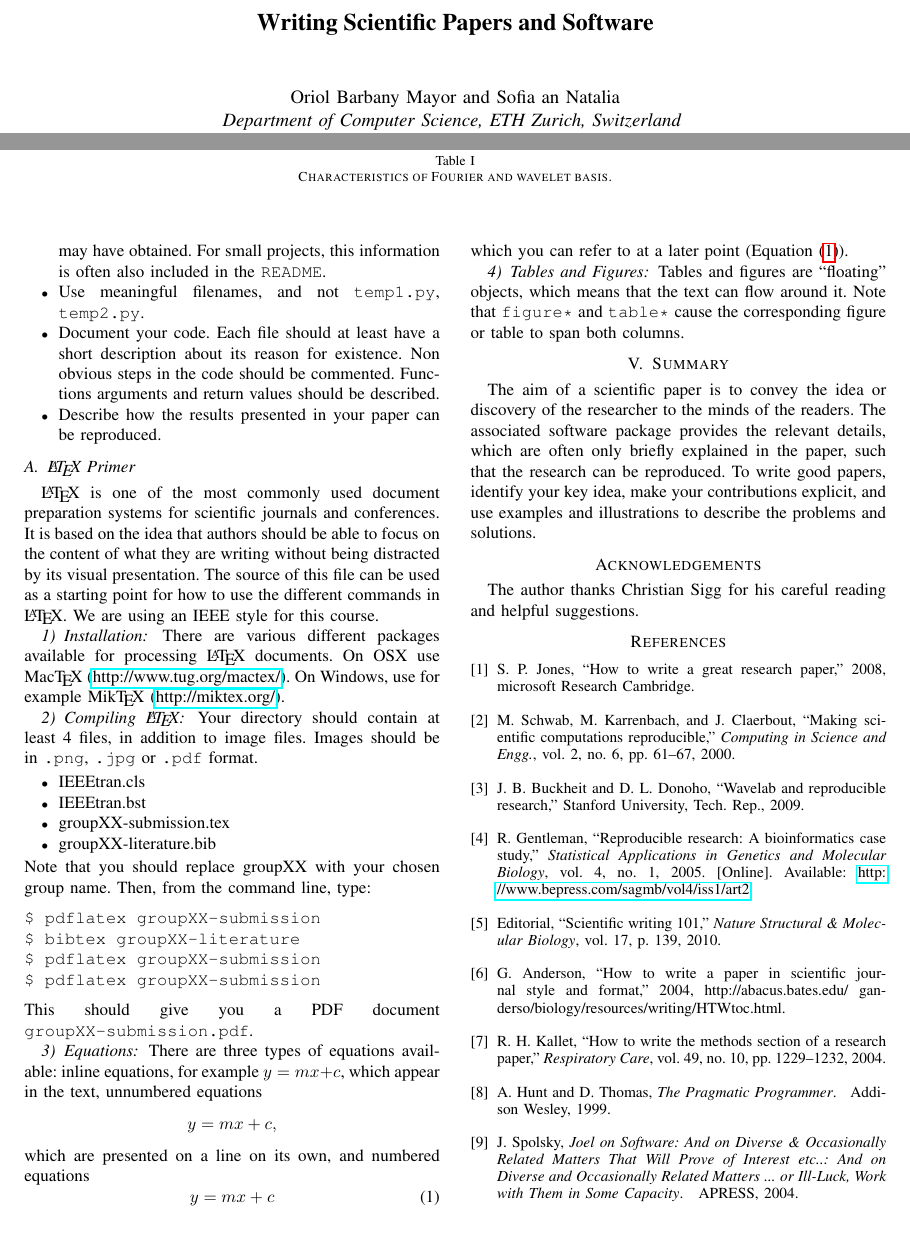
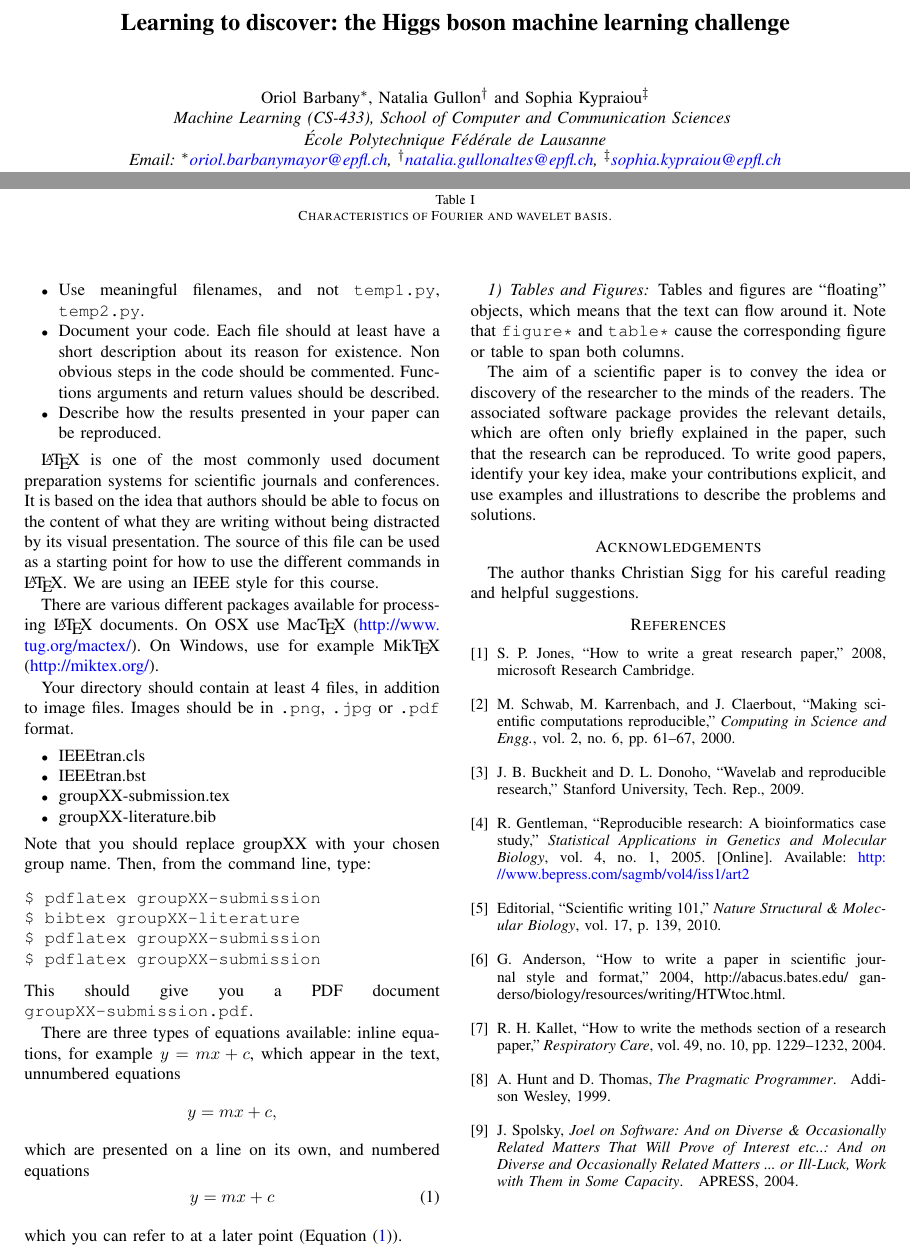
Before and after one commit to Barbany/ML-Project1, a LaTeX paper (report/latex-template.tex): two parts of pages 1 and 3 of 3, joined at a grey line, cut at the place of the change, the shorter picture padded with empty space. Compiled offline with pdfLaTeX.

Commit message:
report title + sections

```diff
--- a/report/latex-template.tex
+++ b/report/latex-template.tex
@@ -4 +11,2 @@
 \usepackage{graphicx}	% For figure environment
+\usepackage[utf8]{inputenc}
@@ -6,11 +13,19 @@
 
 \begin{document}
-\title{Writing Scientific Papers and Software}
+\title{Learning to discover: the Higgs boson machine learning challenge}
 
-\author{
-  Oriol Barbany Mayor and Sofia an Natalia\\
-  \textit{Department of Computer Science, ETH Zurich, Switzerland}
-}
+%\author{
+%  Oriol Barbany, Natalia Gullón and Sophia Kypraiou \\
+%  \textit{Department of Computer Science, ETH Zurich, Switzerland}
+%}
+
+\author{\IEEEauthorblockN{Oriol Barbany\IEEEauthorrefmark{1},
+		Natalia Gullon\IEEEauthorrefmark{2} and Sophia Kypraiou\IEEEauthorrefmark{3}}
+	\IEEEauthorblockA{Machine Learning (CS-433), School of Computer and Communication Sciences \\
+		École Polytechnique Fédérale de Lausanne\\
+		Email: \IEEEauthorrefmark{1}\href{mailto:oriol.barbanymayor@epfl.ch}{oriol.barbanymayor@epfl.ch},
+		\IEEEauthorrefmark{2}\href{mailto:natalia.gullonaltes@epfl.ch}{natalia.gullonaltes@epfl.ch},
+		\IEEEauthorrefmark{3}\href{mailto:sophia.kypraiou@epfl.ch}{sophia.kypraiou@epfl.ch}}}
 
 \maketitle
 
@@ -239,10 +253,6 @@ reader happy:
 \item Describe how the results presented in your paper can be reproduced.
 \end{itemize}
 
-
-\subsection{\LaTeX{} Primer}
-\label{sec:latex-primer}
-
 \LaTeX{} is one of the most commonly used document preparation systems
 for scientific journals and conferences. It is based on the idea
 that authors should be able to focus on the content of what they are
@@ -251,14 +261,12 @@ The source of this file can be used as a starting point for how to use
 the different commands in \LaTeX{}. We are using an IEEE style for
 this course.
 
-\subsubsection{Installation}
-
 There are various different packages available for processing \LaTeX{}
 documents.
 On OSX use Mac\TeX{}
 (\url{http://www.tug.org/mactex/}). On Windows, use for example Mik\TeX{} (\url{http://miktex.org/}).
 
-\subsubsection{Compiling \LaTeX{}}
+
 Your directory should contain at least~4 files, in addition to image
 files. Images should be in \texttt{.png}, \texttt{.jpg} or
 \texttt{.pdf} format.
@@ -278,7 +286,6 @@ $ pdflatex groupXX-submission
 \end{verbatim}
 This should give you a PDF document \texttt{groupXX-submission.pdf}.
 
-\subsubsection{Equations}
 
 There are three types of equations available: inline equations, for
 example $y=mx + c$, which appear in the text, unnumbered equations
@@ -299,9 +306,6 @@ that \texttt{figure*} and \texttt{table*} cause the corresponding
 figure or table to span both columns.
 
 
-
-\section{Summary}
-
 The aim of a scientific paper is to convey the idea or discovery of
 the researcher to the minds of the readers. The associated software
 package provides the relevant details, which are often only briefly
```
Also changed, not shown: report/latex-template.tex (33 more changed lines).
